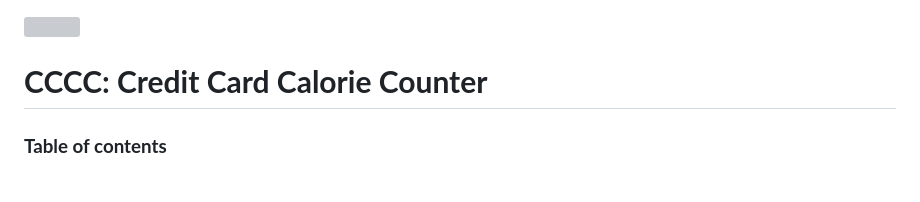
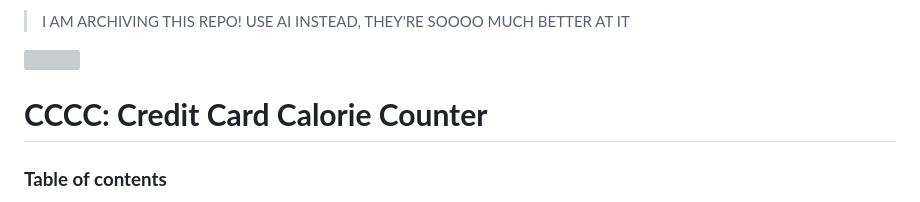
Before and after one commit to heeyunlee/cccc, a Markdown page: README.md, the part around the change. GitHub-like rendering; grey boxes are pictures that could not be loaded.

```diff
--- a/README.md
+++ b/README.md
@@ -1,3 +1,5 @@
+> I AM ARCHIVING THIS REPO! USE AI INSTEAD, THEY'RE SOOOO MUCH BETTER AT IT
+
 <img src="readme_assets/cccc_logo_v1.svg" width="100"/>
 
 # **CCCC: Credit Card Calorie Counter**
```
